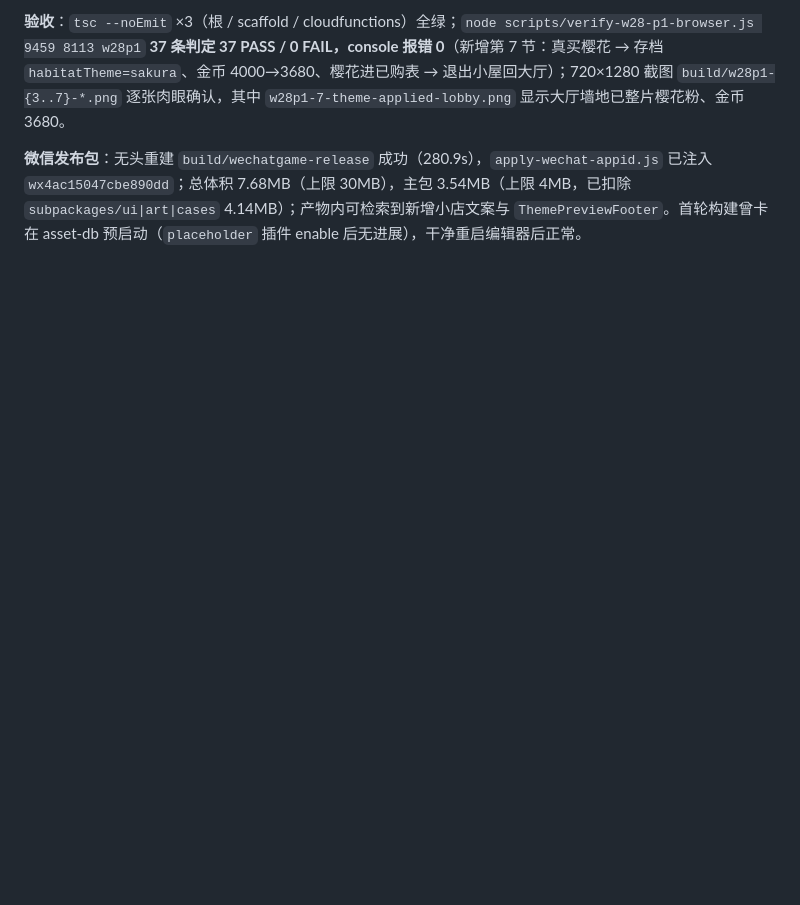
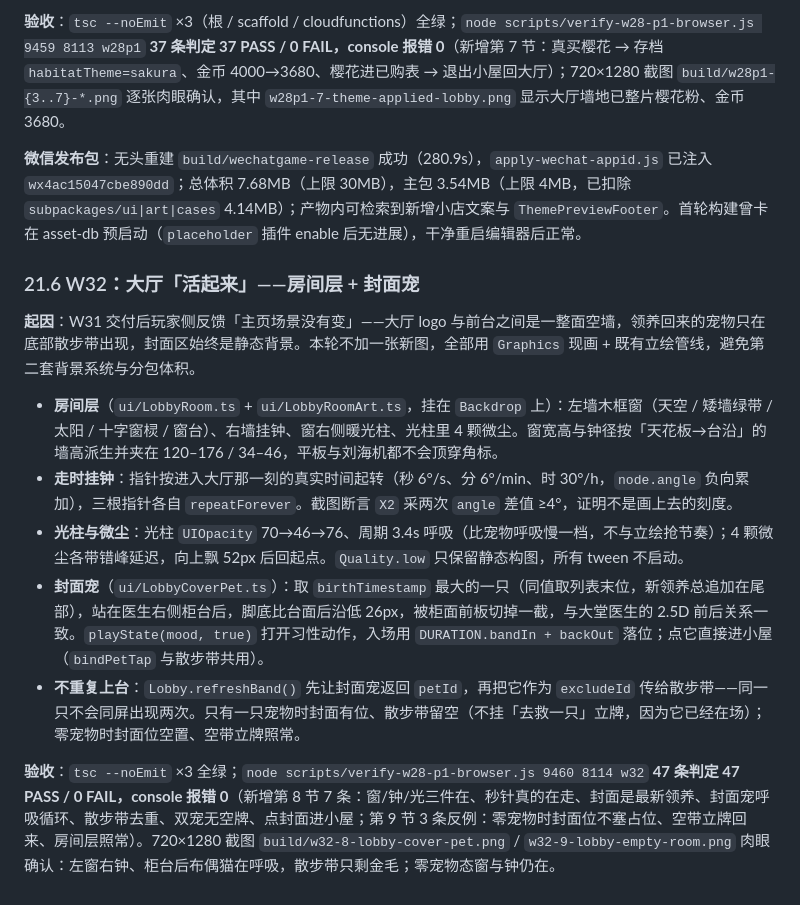
Before and after one commit to fog-dong/Pet, a Markdown page: docs/plan/深度化玩法系统串联方案.md, the part around the change. Rendered like a GitHub page; blank space fills up the shorter version.

Commit message:
docs(W32): §21.6 记录房间层 / 封面宠的实现口径与验收数据

```diff
--- a/docs/plan/深度化玩法系统串联方案.md
+++ b/docs/plan/深度化玩法系统串联方案.md
@@ -1058,3 +1058,15 @@ CloudPayload.ts:48  buildSaveSnapshot() 追加  reputation: save.reputation
 **验收**：`tsc --noEmit` ×3（根 / scaffold / cloudfunctions）全绿；`node scripts/verify-w28-p1-browser.js 9459 8113 w28p1` **37 条判定 37 PASS / 0 FAIL，console 报错 0**（新增第 7 节：真买樱花 → 存档 `habitatTheme=sakura`、金币 4000→3680、樱花进已购表 → 退出小屋回大厅）；720×1280 截图 `build/w28p1-{3..7}-*.png` 逐张肉眼确认，其中 `w28p1-7-theme-applied-lobby.png` 显示大厅墙地已整片樱花粉、金币 3680。
 
 **微信发布包**：无头重建 `build/wechatgame-release` 成功（280.9s），`apply-wechat-appid.js` 已注入 `wx4ac15047cbe890dd`；总体积 7.68MB（上限 30MB），主包 3.54MB（上限 4MB，已扣除 `subpackages/ui|art|cases` 4.14MB）；产物内可检索到新增小店文案与 `ThemePreviewFooter`。首轮构建曾卡在 asset-db 预启动（`placeholder` 插件 enable 后无进展），干净重启编辑器后正常。
+
+### 21.6 W32：大厅「活起来」——房间层 + 封面宠
+
+**起因**：W31 交付后玩家侧反馈「主页场景没有变」——大厅 logo 与前台之间是一整面空墙，领养回来的宠物只在底部散步带出现，封面区始终是静态背景。本轮不加一张新图，全部用 `Graphics` 现画 + 既有立绘管线，避免第二套背景系统与分包体积。
+
+- **房间层**（`ui/LobbyRoom.ts` + `ui/LobbyRoomArt.ts`，挂在 `Backdrop` 上）：左墙木框窗（天空 / 矮墙绿带 / 太阳 / 十字窗棂 / 窗台）、右墙挂钟、窗右侧暖光柱、光柱里 4 颗微尘。窗宽高与钟径按「天花板→台沿」的墙高派生并夹在 120–176 / 34–46，平板与刘海机都不会顶穿角标。
+- **走时挂钟**：指针按进入大厅那一刻的真实时间起转（秒 6°/s、分 6°/min、时 30°/h，`node.angle` 负向累加），三根指针各自 `repeatForever`。截图断言 `X2` 采两次 `angle` 差值 ≥4°，证明不是画上去的刻度。
+- **光柱与微尘**：光柱 `UIOpacity` 70→46→76、周期 3.4s 呼吸（比宠物呼吸慢一档，不与立绘抢节奏）；4 颗微尘各带错峰延迟，向上飘 52px 后回起点。`Quality.low` 只保留静态构图，所有 tween 不启动。
+- **封面宠**（`ui/LobbyCoverPet.ts`）：取 `birthTimestamp` 最大的一只（同值取列表末位，新领养总追加在尾部），站在医生右侧柜台后，脚底比台面后沿低 26px，被柜面前板切掉一截，与大堂医生的 2.5D 前后关系一致。`playState(mood, true)` 打开习性动作，入场用 `DURATION.bandIn + backOut` 落位；点它直接进小屋（`bindPetTap` 与散步带共用）。
+- **不重复上台**：`Lobby.refreshBand()` 先让封面宠返回 `petId`，再把它作为 `excludeId` 传给散步带——同一只不会同屏出现两次。只有一只宠物时封面有位、散步带留空（不挂「去救一只」立牌，因为它已经在场）；零宠物时封面位空置、空带立牌照常。
+
+**验收**：`tsc --noEmit` ×3 全绿；`node scripts/verify-w28-p1-browser.js 9460 8114 w32` **47 条判定 47 PASS / 0 FAIL，console 报错 0**（新增第 8 节 7 条：窗/钟/光三件在、秒针真的在走、封面是最新领养、封面宠呼吸循环、散步带去重、双宠无空牌、点封面进小屋；第 9 节 3 条反例：零宠物时封面位不塞占位、空带立牌回来、房间层照常）。720×1280 截图 `build/w32-8-lobby-cover-pet.png` / `w32-9-lobby-empty-room.png` 肉眼确认：左窗右钟、柜台后布偶猫在呼吸，散步带只剩金毛；零宠物态窗与钟仍在。
```
